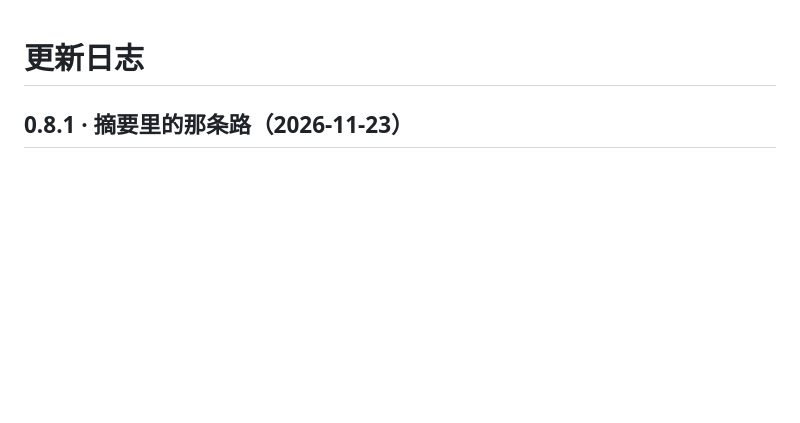
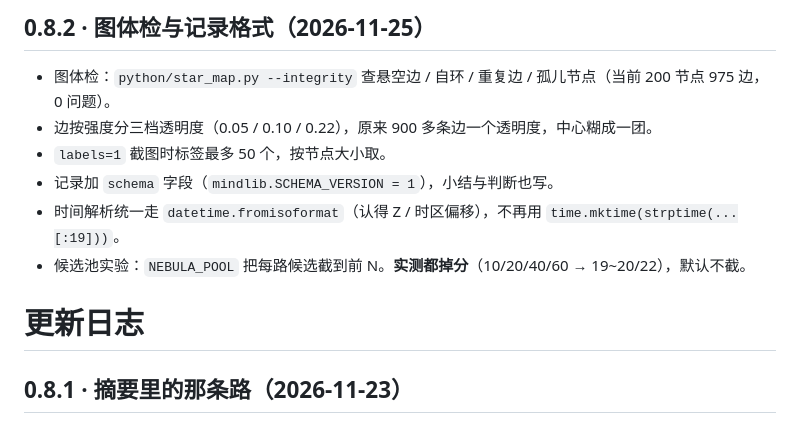
Before and after one commit to Lng-ux/dsh-nebula-mind, a Markdown page: CHANGELOG.md, the part around the change. Drawn GitHub-style; blank space fills up the shorter version.

```diff
--- a/CHANGELOG.md
+++ b/CHANGELOG.md
@@ -1,3 +1,12 @@
+## 0.8.2 · 图体检与记录格式（2026-11-25）
+
+- 图体检：`python/star_map.py --integrity` 查悬空边 / 自环 / 重复边 / 孤儿节点（当前 200 节点 975 边，0 问题）。
+- 边按强度分三档透明度（0.05 / 0.10 / 0.22），原来 900 多条边一个透明度，中心糊成一团。
+- `labels=1` 截图时标签最多 50 个，按节点大小取。
+- 记录加 `schema` 字段（`mindlib.SCHEMA_VERSION = 1`），小结与判断也写。
+- 时间解析统一走 `datetime.fromisoformat`（认得 Z / 时区偏移），不再用 `time.mktime(strptime(...[:19]))`。
+- 候选池实验：`NEBULA_POOL` 把每路候选截到前 N。**实测都掉分**（10/20/40/60 → 19~20/22），默认不截。
+
 # 更新日志
 
 ## 0.8.1 · 摘要里的那条路（2026-11-23）
```
Also changed, not shown: README.md (+8 -1 lines), docs/shots/panel-mood-8.jpg (added), 4 other files.
